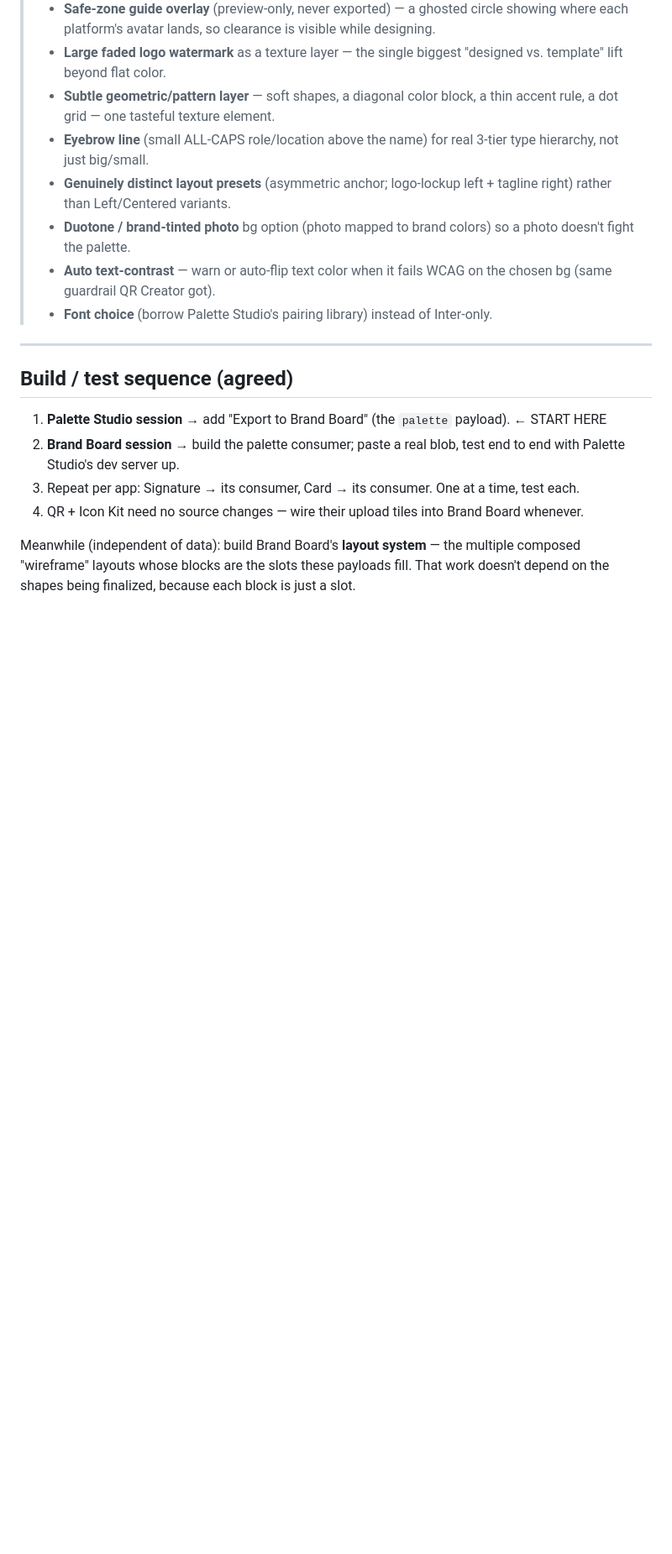
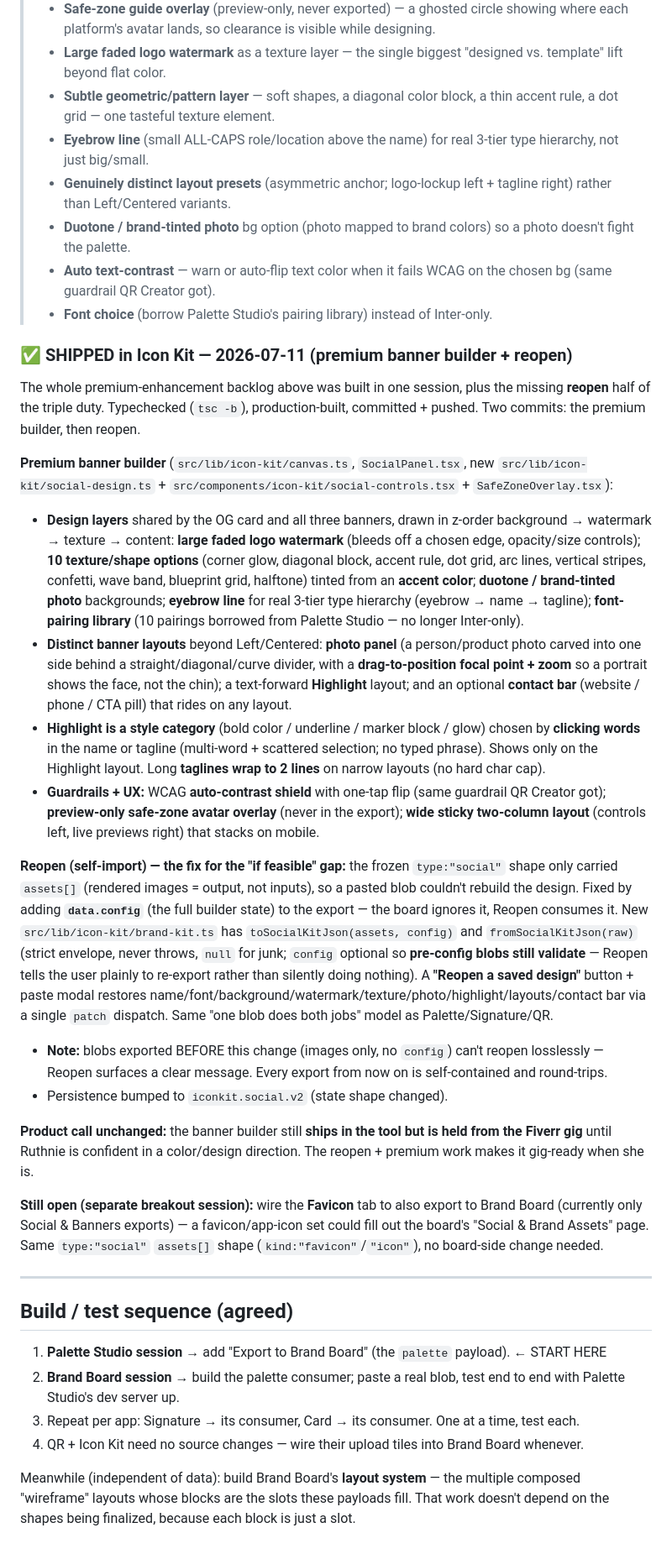
Before and after one commit to Opsette-Tools/opsette-tools.github.io, a Markdown page: docs/BRAND-KIT-INTEROP-CONTRACT.md, the part around one of its changes. Shown at 84% size. Rendered like a GitHub page; blank space fills up the shorter version.

Commit message:
Mark Icon Kit premium builder + reopen shipped in interop contract
§5: reopen (self-import) is now SHIPPED — the social blob carries data.config (full builder state) alongside data.assets[], so one blob does both jobs (board reads assets, reopen reads config). Also records the premium banner builder shipped this session (design layers, distinct layouts, photo panel with drag focal point, highlight styles, contrast shield, wide sticky layout) and flags the still-open Favicon-export breakout.

Co-Authored-By: Claude Opus 4.8 (1M context) <noreply@anthropic.com>

```diff
--- a/docs/BRAND-KIT-INTEROP-CONTRACT.md
+++ b/docs/BRAND-KIT-INTEROP-CONTRACT.md
@@ -295,6 +295,24 @@ Built, typechecked (`tsc -b`), production-built, committed + pushed. The export
 > - **Auto text-contrast** — warn or auto-flip text color when it fails WCAG on the chosen bg (same guardrail QR Creator got).
 > - **Font choice** (borrow Palette Studio's pairing library) instead of Inter-only.
 
+### ✅ SHIPPED in Icon Kit — 2026-07-11 (premium banner builder + reopen)
+
+The whole premium-enhancement backlog above was built in one session, plus the missing **reopen** half of the triple duty. Typechecked (`tsc -b`), production-built, committed + pushed. Two commits: the premium builder, then reopen.
+
+**Premium banner builder** (`src/lib/icon-kit/canvas.ts`, `SocialPanel.tsx`, new `src/lib/icon-kit/social-design.ts` + `src/components/icon-kit/social-controls.tsx` + `SafeZoneOverlay.tsx`):
+- **Design layers** shared by the OG card and all three banners, drawn in z-order background → watermark → texture → content: **large faded logo watermark** (bleeds off a chosen edge, opacity/size controls); **10 texture/shape options** (corner glow, diagonal block, accent rule, dot grid, arc lines, vertical stripes, confetti, wave band, blueprint grid, halftone) tinted from an **accent color**; **duotone / brand-tinted photo** backgrounds; **eyebrow line** for real 3-tier type hierarchy (eyebrow → name → tagline); **font-pairing library** (10 pairings borrowed from Palette Studio — no longer Inter-only).
+- **Distinct banner layouts** beyond Left/Centered: **photo panel** (a person/product photo carved into one side behind a straight/diagonal/curve divider, with a **drag-to-position focal point + zoom** so a portrait shows the face, not the chin); a text-forward **Highlight** layout; and an optional **contact bar** (website / phone / CTA pill) that rides on any layout.
+- **Highlight is a style category** (bold color / underline / marker block / glow) chosen by **clicking words** in the name or tagline (multi-word + scattered selection; no typed phrase). Shows only on the Highlight layout. Long **taglines wrap to 2 lines** on narrow layouts (no hard char cap).
+- **Guardrails + UX:** WCAG **auto-contrast shield** with one-tap flip (same guardrail QR Creator got); **preview-only safe-zone avatar overlay** (never in the export); **wide sticky two-column layout** (controls left, live previews right) that stacks on mobile.
+
+**Reopen (self-import) — the fix for the "if feasible" gap:** the frozen `type:"social"` shape only carried `assets[]` (rendered images = output, not inputs), so a pasted blob couldn't rebuild the design. Fixed by adding **`data.config`** (the full builder state) to the export — the board ignores it, Reopen consumes it. New `src/lib/icon-kit/brand-kit.ts` has `toSocialKitJson(assets, config)` and `fromSocialKitJson(raw)` (strict envelope, never throws, `null` for junk; `config` optional so **pre-config blobs still validate** — Reopen tells the user plainly to re-export rather than silently doing nothing). A **"Reopen a saved design"** button + paste modal restores name/font/background/watermark/texture/photo/highlight/layouts/contact bar via a single `patch` dispatch. Same "one blob does both jobs" model as Palette/Signature/QR.
+- **Note:** blobs exported BEFORE this change (images only, no `config`) can't reopen losslessly — Reopen surfaces a clear message. Every export from now on is self-contained and round-trips.
+- Persistence bumped to `iconkit.social.v2` (state shape changed).
+
+**Product call unchanged:** the banner builder still **ships in the tool but is held from the Fiverr gig** until Ruthnie is confident in a color/design direction. The reopen + premium work makes it gig-ready when she is.
+
+**Still open (separate breakout session):** wire the **Favicon** tab to also export to Brand Board (currently only Social & Banners exports) — a favicon/app-icon set could fill out the board's "Social & Brand Assets" page. Same `type:"social"` `assets[]` shape (`kind:"favicon"`/`"icon"`), no board-side change needed.
+
 ---
 
 ## Build / test sequence (agreed)
```
Also changed, not shown: other parts of docs/BRAND-KIT-INTEROP-CONTRACT.md (+1 -1 lines).
